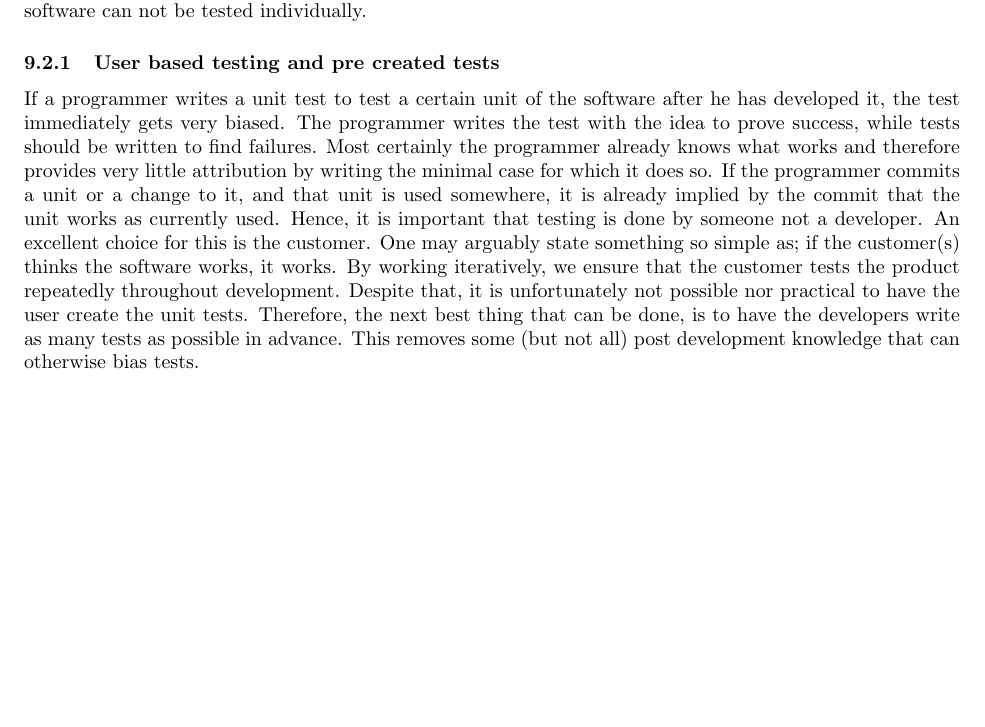
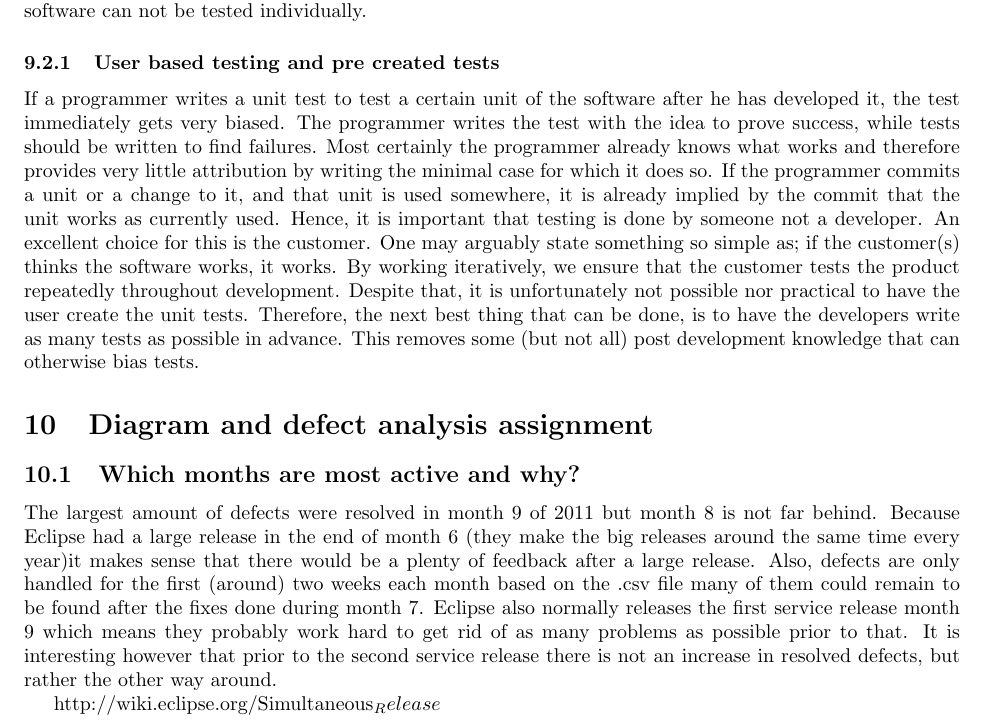
Before and after one commit to davidkron/LaserSimulatedTurretDocumentation, a LaTeX document (QualityPlan.tex): part of page 4 of 4, cut so that both start at the same text, the shorter picture padded with empty space. Compiled offline with pdfLaTeX.

Commit message:
added assignment Diagram and defect analysis part

```diff
--- a/QualityPlan.tex
+++ b/QualityPlan.tex
@@ -1,6 +1,5 @@
 \documentclass{article}
 \usepackage[utf8]{inputenc}
-\usepackage{todonotes}
 \usepackage{fullpage}
 
 \title{Quality Management Plan}
@@ -125,6 +124,13 @@ Despite that, it is unfortunately not possible nor practical to have the user cr
 Therefore, the next best thing that can be done, is to have the developers write as many tests as possible in advance.
 This removes some (but not all) post development knowledge that can otherwise bias tests.
 
+\section{Diagram and defect analysis assignment}
+\subsection{Which months are most active and why?}
+The largest amount of defects were resolved in month 9 of 2011 but month 8 is not far behind. Because Eclipse had a large release in the end of month 6 (they make the big releases around the same time every year)it makes sense that there would be a plenty of feedback after a large release. Also, defects are only handled for the first (around) two weeks each month based on the .csv file many of them could remain to be found after the fixes done during month 7.
+Eclipse also normally releases the first service release month 9 which means they probably work hard to get rid of as many problems as possible prior to that. It is interesting however that prior to the second service release there is not an increase in resolved defects, but rather the other way around.
+
+http://wiki.eclipse.org/Simultaneous_Release
+
 
 
 \end{document}
```
